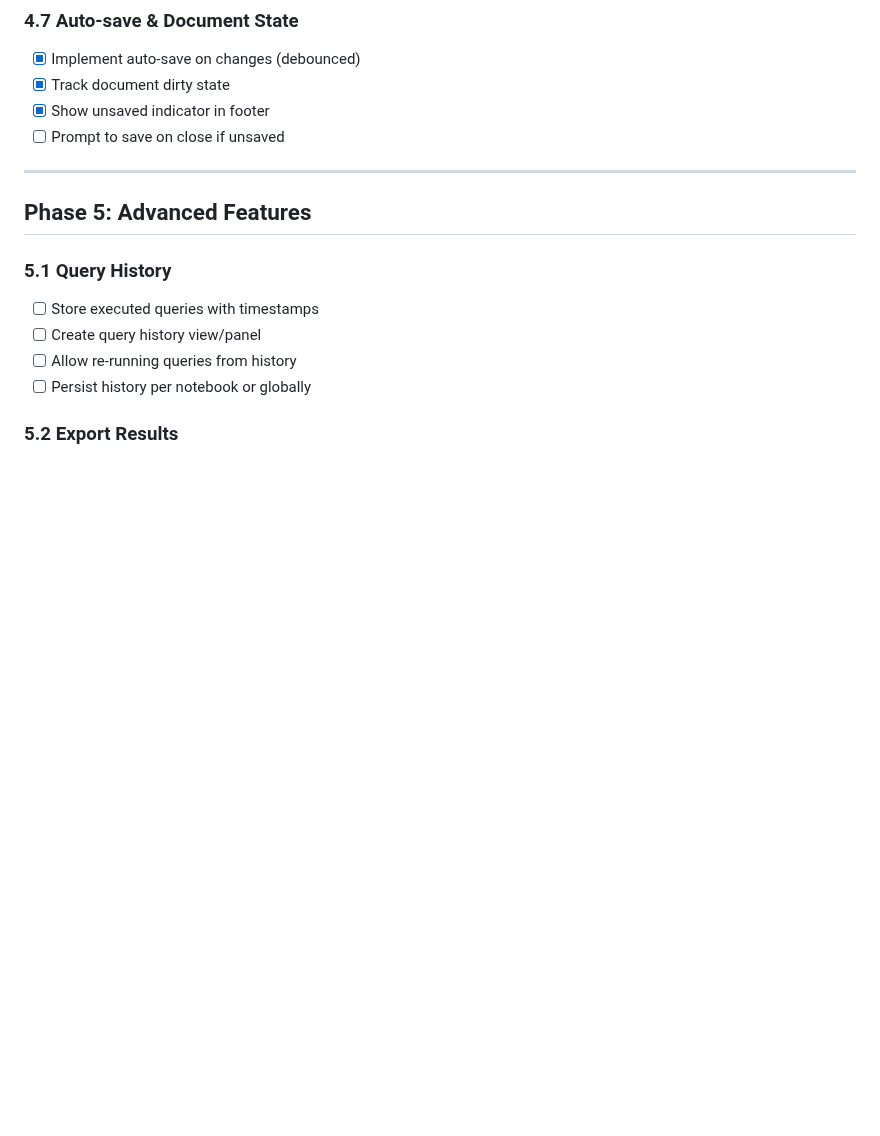
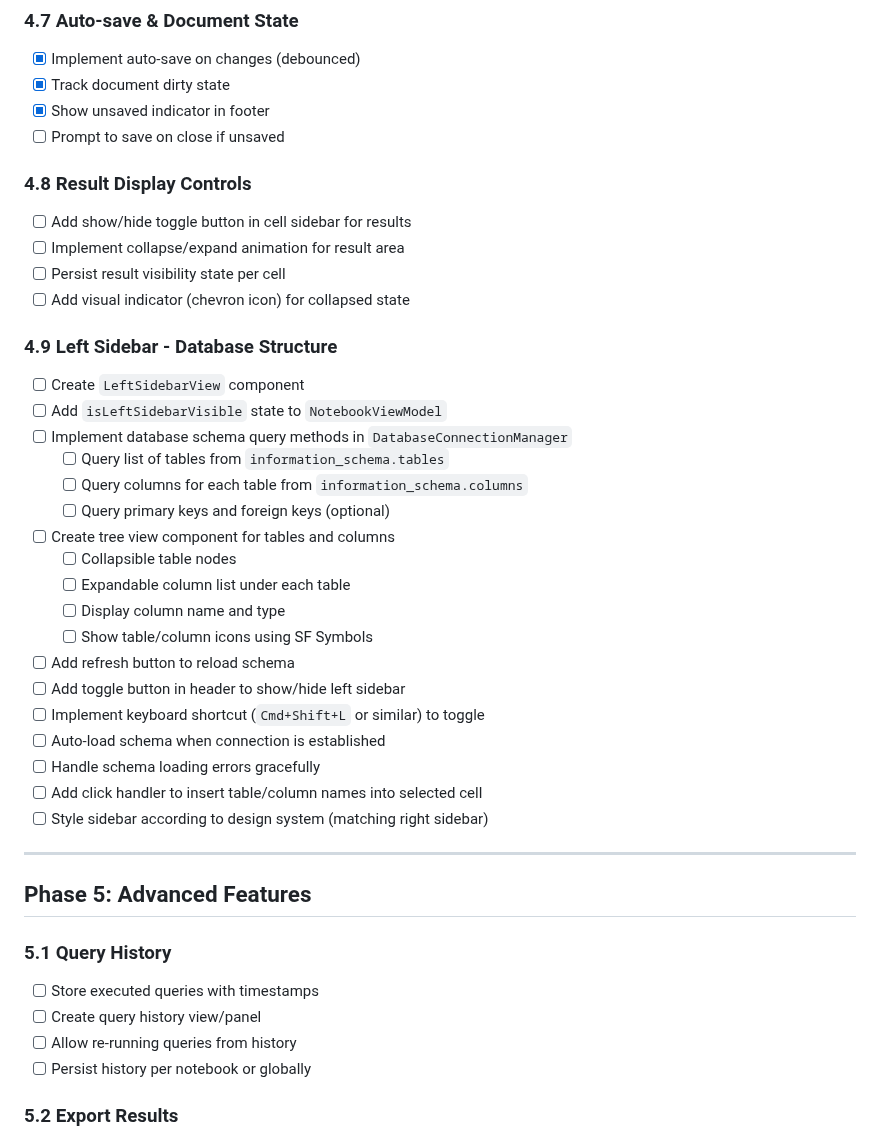
Before and after one commit to dinhanhthi/Dblore, a Markdown page: docs/TODO.md, the part around one of its changes. Rendered like a GitHub page; blank space fills up the shorter version.

```diff
--- a/docs/TODO.md
+++ b/docs/TODO.md
@@ -207,6 +207,32 @@ See `docs/IMPLEMENTATION_COMPLETE.md` for full details!
 - [x] Show unsaved indicator in footer
 - [ ] Prompt to save on close if unsaved
 
+### 4.8 Result Display Controls
+- [ ] Add show/hide toggle button in cell sidebar for results
+- [ ] Implement collapse/expand animation for result area
+- [ ] Persist result visibility state per cell
+- [ ] Add visual indicator (chevron icon) for collapsed state
+
+### 4.9 Left Sidebar - Database Structure
+- [ ] Create `LeftSidebarView` component
+- [ ] Add `isLeftSidebarVisible` state to `NotebookViewModel`
+- [ ] Implement database schema query methods in `DatabaseConnectionManager`
+  - [ ] Query list of tables from `information_schema.tables`
+  - [ ] Query columns for each table from `information_schema.columns`
+  - [ ] Query primary keys and foreign keys (optional)
+- [ ] Create tree view component for tables and columns
+  - [ ] Collapsible table nodes
+  - [ ] Expandable column list under each table
+  - [ ] Display column name and type
+  - [ ] Show table/column icons using SF Symbols
+- [ ] Add refresh button to reload schema
+- [ ] Add toggle button in header to show/hide left sidebar
+- [ ] Implement keyboard shortcut (`Cmd+Shift+L` or similar) to toggle
+- [ ] Auto-load schema when connection is established
+- [ ] Handle schema loading errors gracefully
+- [ ] Add click handler to insert table/column names into selected cell
+- [ ] Style sidebar according to design system (matching right sidebar)
+
 ---
 
 ## Phase 5: Advanced Features
```
Also changed, not shown: other parts of docs/TODO.md (+113 -4 lines).
